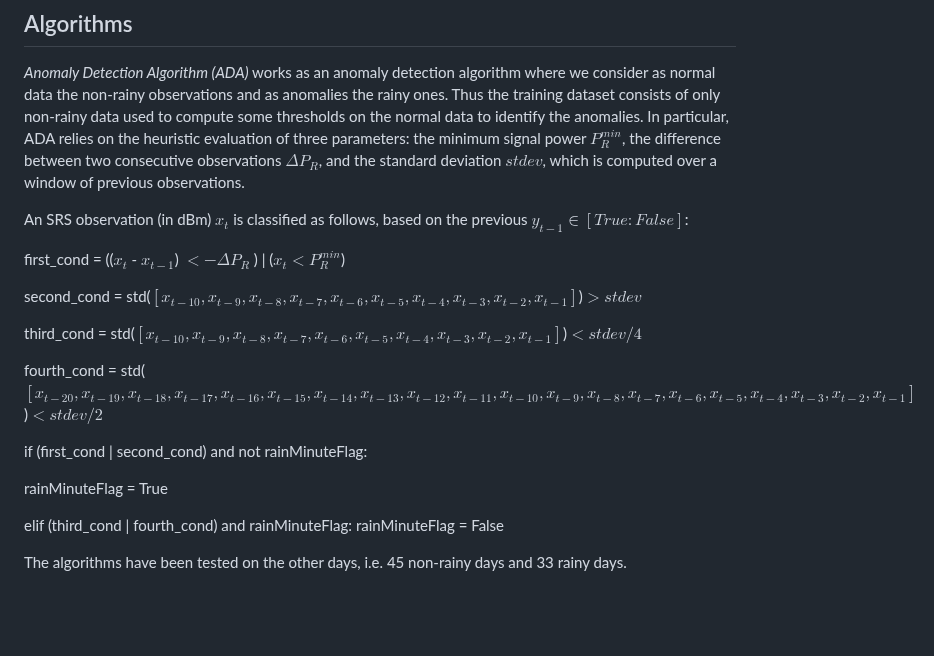
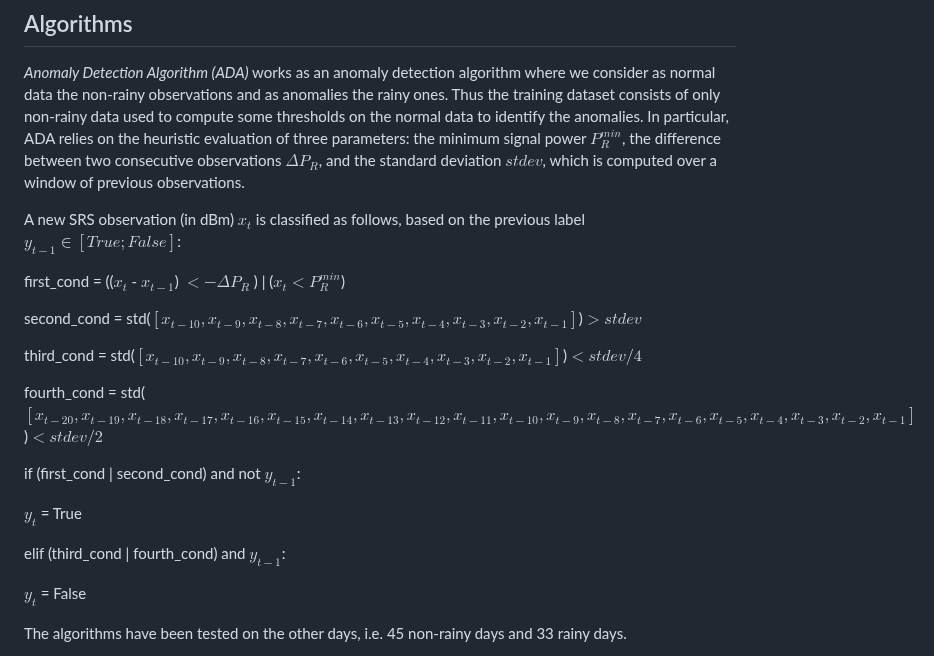
Before and after one commit to cosmiclabunige/SRS_dataset_88_days, a Markdown page: README.md, the part around the change. Drawn GitHub-style; blank space fills up the shorter version.

```diff
--- a/README.md
+++ b/README.md
@@ -28,7 +28,7 @@ The machine learning algorithms (MLAs) were trained on 10 days, the same 5 of AD
 
 *Anomaly Detection Algorithm (ADA)* works as an anomaly detection algorithm where we consider as normal data the non-rainy observations and as anomalies the rainy ones. Thus the training dataset consists of only non-rainy data used to compute some thresholds on the normal data to identify the anomalies. In particular, ADA relies on the heuristic evaluation of three parameters: the minimum signal power $P_R^{min}$, the difference between two consecutive observations $\Delta P_R$, and the standard deviation $stdev$, which is computed over a window of previous observations.
 
-An SRS observation (in dBm) $x_t$ is classified as follows, based on the previous $y_{t-1} \in [True: False]$:
+A new SRS observation (in dBm) $x_t$ is classified as follows, based on the previous label $y_{t-1} \in [True; False]$:
 
 first_cond = (($x_t$ - $x_{t-1}$) $<-\Delta P_R$ ) | ($x_t < P_R^{min}$)
 
@@ -38,12 +38,14 @@ third_cond = std($[x_{t-10}, x_{t-9}, x_{t-8}, x_{t-7}, x_{t-6}, x_{t-5}, x_{t-4
 
 fourth_cond = std($[x_{t-20},x_{t-19},x_{t-18},x_{t-17},x_{t-16},x_{t-15},x_{t-14},x_{t-13},x_{t-12},x_{t-11},x_{t-10},x_{t-9}, x_{t-8}, x_{t-7}, x_{t-6}, x_{t-5}, x_{t-4}, x_{t-3}, x_{t-2}, x_{t-1}]$)$<stdev/2$
 
-if (first_cond | second_cond) and not rainMinuteFlag:
+if (first_cond | second_cond) and not $y_{t-1}$:
 
-   rainMinuteFlag = True
+   $y_{t}$ = True
 
-elif (third_cond | fourth_cond) and rainMinuteFlag:
-   rainMinuteFlag = False
+elif (third_cond | fourth_cond) and $y_{t-1}$:
+
+   $y_{t}$ = False
+
 
 The algorithms have been tested on the other days, i.e. 45 non-rainy days and 33 rainy days.
 
```
